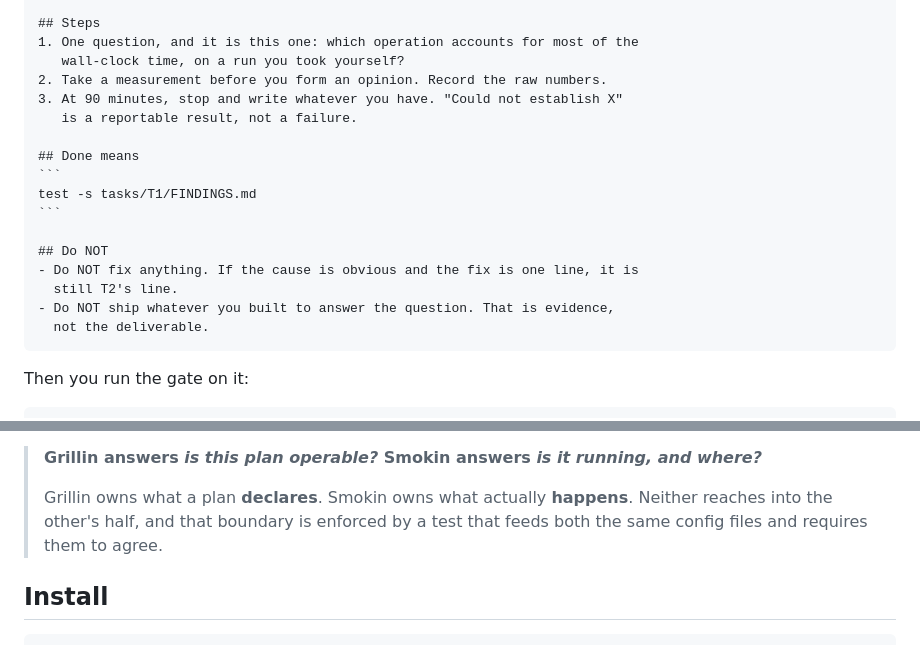
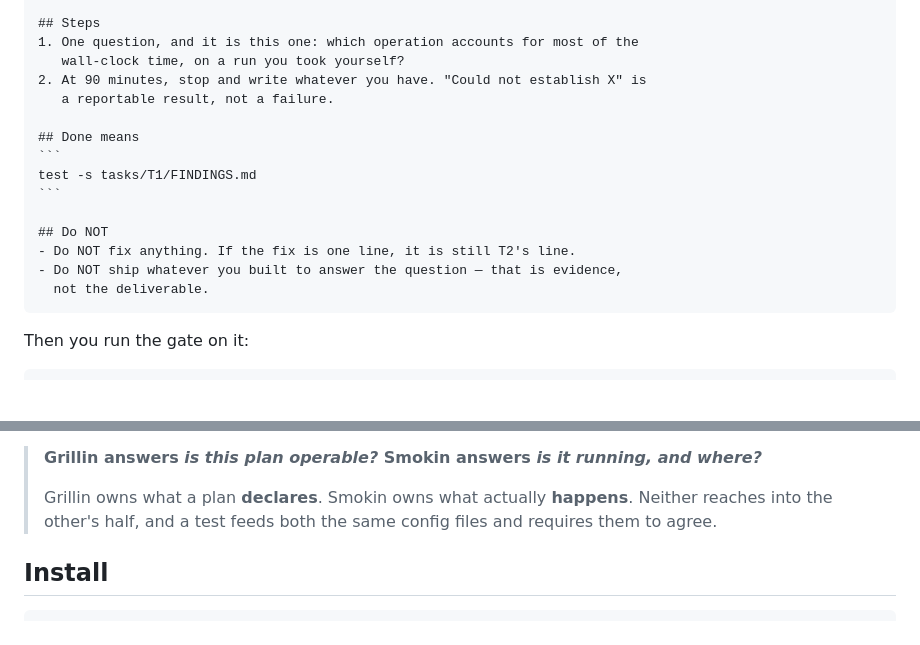
Before and after one commit to Zyn-tari/Grillin, a Markdown page: README.md, 2 parts joined by grey strips. GitHub-like rendering; blank space fills up the shorter version.

`````diff
--- a/README.md
+++ b/README.md
@@ -100,9 +100,8 @@ true after.
 ## Steps
 1. One question, and it is this one: which operation accounts for most of the
    wall-clock time, on a run you took yourself?
-2. Take a measurement before you form an opinion. Record the raw numbers.
-3. At 90 minutes, stop and write whatever you have. "Could not establish X"
-   is a reportable result, not a failure.
+2. At 90 minutes, stop and write whatever you have. "Could not establish X" is
+   a reportable result, not a failure.
 
 ## Done means
 ```
@@ -110,9 +109,8 @@ test -s tasks/T1/FINDINGS.md
 ```
 
 ## Do NOT
-- Do NOT fix anything. If the cause is obvious and the fix is one line, it is
-  still T2's line.
-- Do NOT ship whatever you built to answer the question. That is evidence,
+- Do NOT fix anything. If the fix is one line, it is still T2's line.
+- Do NOT ship whatever you built to answer the question — that is evidence,
   not the deliverable.
 ````
 
@@ -158,8 +168,8 @@ It holds no state in memory, so nothing is lost when it stops.
 > **Grillin answers *is this plan operable?*  Smokin answers *is it running, and where?***
 >
 > Grillin owns what a plan **declares**. Smokin owns what actually **happens**. Neither
-> reaches into the other's half, and that boundary is enforced by a test that feeds both
-> the same config files and requires them to agree.
+> reaches into the other's half, and a test feeds both the same config files and requires
+> them to agree.
 
 ## Install
 
`````
Also changed, not shown: other parts of README.md (+62 -29 lines).
